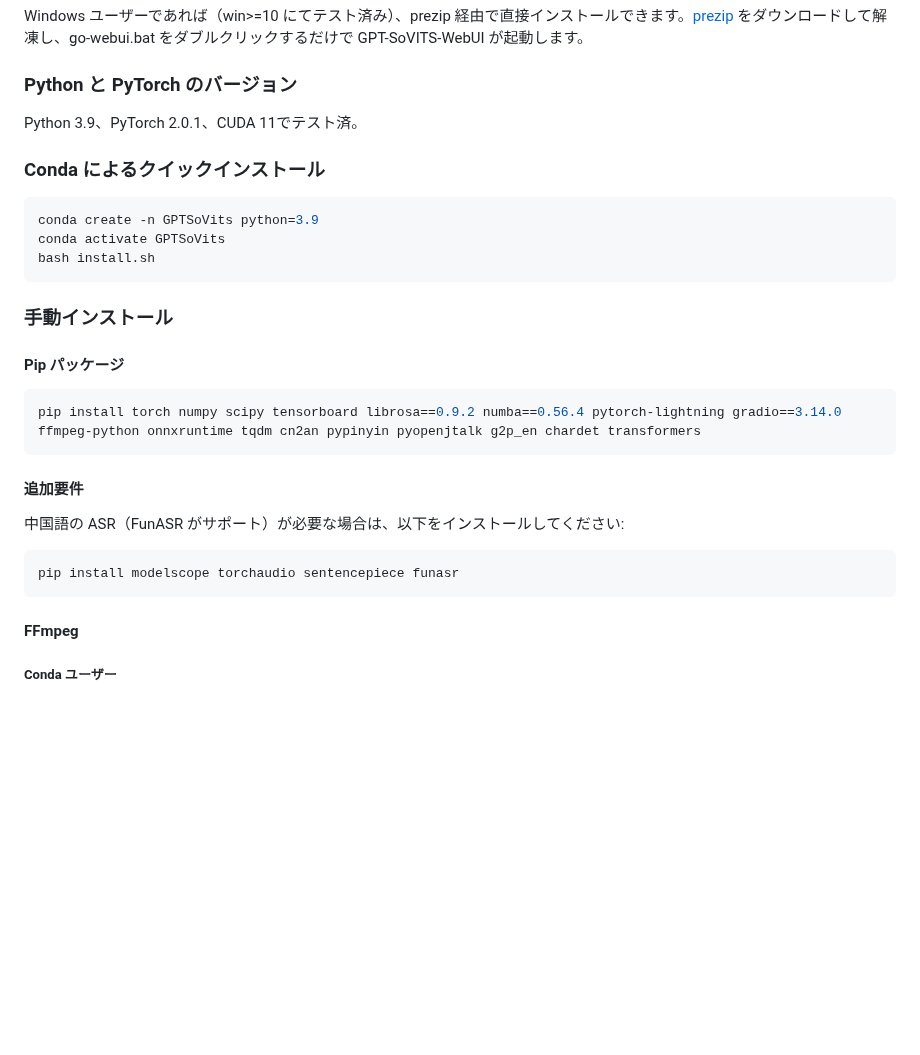
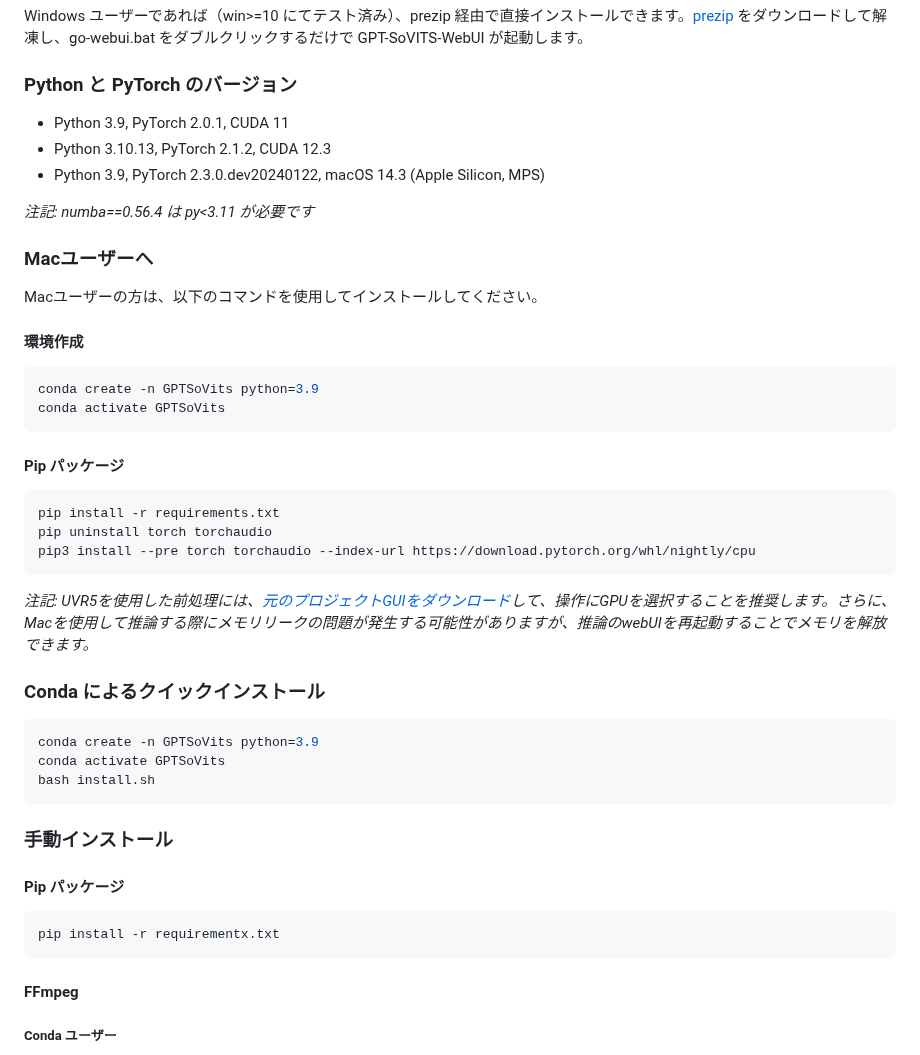
Before and after one commit to RVC-Boss/GPT-SoVITS, a Markdown page: docs/ja/README.md, the part around the change. GitHub-like rendering; blank space fills up the shorter version.

````diff
--- a/docs/ja/README.md
+++ b/docs/ja/README.md
@@ -37,9 +37,26 @@ https://github.com/RVC-Boss/GPT-SoVITS/assets/129054828/05bee1fa-bdd8-4d85-9350-
 Windows ユーザーであれば（win>=10 にてテスト済み）、prezip 経由で直接インストールできます。[prezip](https://huggingface.co/lj1995/GPT-SoVITS-windows-package/resolve/main/GPT-SoVITS-beta.7z?download=true) をダウンロードして解凍し、go-webui.bat をダブルクリックするだけで GPT-SoVITS-WebUI が起動します。
 
 ### Python と PyTorch のバージョン
+- Python 3.9, PyTorch 2.0.1, CUDA 11
+- Python 3.10.13, PyTorch 2.1.2, CUDA 12.3
+- Python 3.9, PyTorch 2.3.0.dev20240122, macOS 14.3 (Apple Silicon, MPS)
 
-Python 3.9、PyTorch 2.0.1、CUDA 11でテスト済。
+_注記: numba==0.56.4 は py<3.11 が必要です_
 
+### Macユーザーへ
+Macユーザーの方は、以下のコマンドを使用してインストールしてください。
+#### 環境作成
+```bash
+conda create -n GPTSoVits python=3.9
+conda activate GPTSoVits
+```
+#### Pip パッケージ
+```bash
+pip install -r requirements.txt
+pip uninstall torch torchaudio
+pip3 install --pre torch torchaudio --index-url https://download.pytorch.org/whl/nightly/cpu
+```
+_注記: UVR5を使用した前処理には、[元のプロジェクトGUIをダウンロード](https://github.com/Anjok07/ultimatevocalremovergui)して、操作にGPUを選択することを推奨します。さらに、Macを使用して推論する際にメモリリークの問題が発生する可能性がありますが、推論のwebUIを再起動することでメモリを解放できます。_
 ### Conda によるクイックインストール
 
 ```bash
@@ -52,15 +69,7 @@ bash install.sh
 #### Pip パッケージ
 
 ```bash
-pip install torch numpy scipy tensorboard librosa==0.9.2 numba==0.56.4 pytorch-lightning gradio==3.14.0 ffmpeg-python onnxruntime tqdm cn2an pypinyin pyopenjtalk g2p_en chardet transformers
-```
-
-#### 追加要件
-
-中国語の ASR（FunASR がサポート）が必要な場合は、以下をインストールしてください:
-
-```bash
-pip install modelscope torchaudio sentencepiece funasr
+pip install -r requirementx.txt
 ```
 
 #### FFmpeg
````
Also changed, not shown: README.md (+16 -8 lines), docs/cn/README.md (+22 -11 lines).
